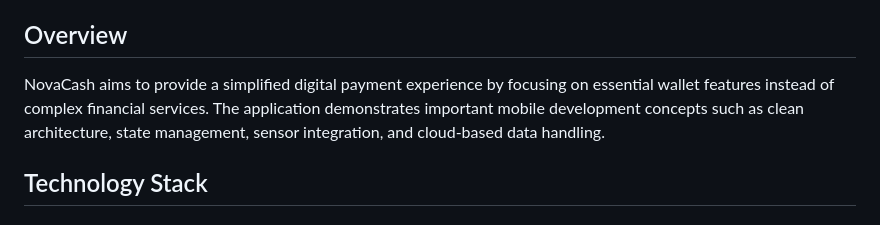
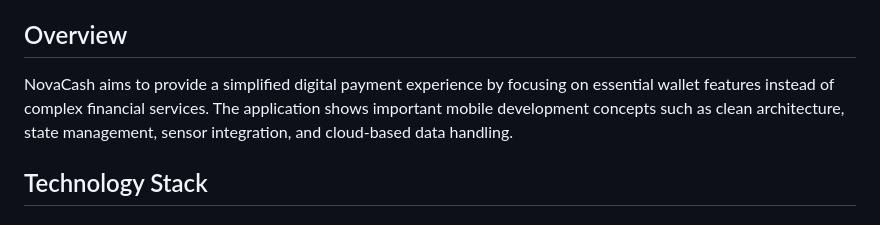
Before and after one commit to ritikastha8/Digitall_wallett, a Markdown page: README.md, the part around the change. Rendered like a GitHub page.

```diff
--- a/README.md
+++ b/README.md
@@ -4,7 +4,7 @@ NovaCash is a mobile digital wallet application developed using Flutter. The app
 
 ## Overview
 
-NovaCash aims to provide a simplified digital payment experience by focusing on essential wallet features instead of complex financial services. The application demonstrates important mobile development concepts such as clean architecture, state management, sensor integration, and cloud-based data handling.
+NovaCash aims to provide a simplified digital payment experience by focusing on essential wallet features instead of complex financial services. The application shows important mobile development concepts such as clean architecture, state management, sensor integration, and cloud-based data handling.
 
 ## Technology Stack
 
```
